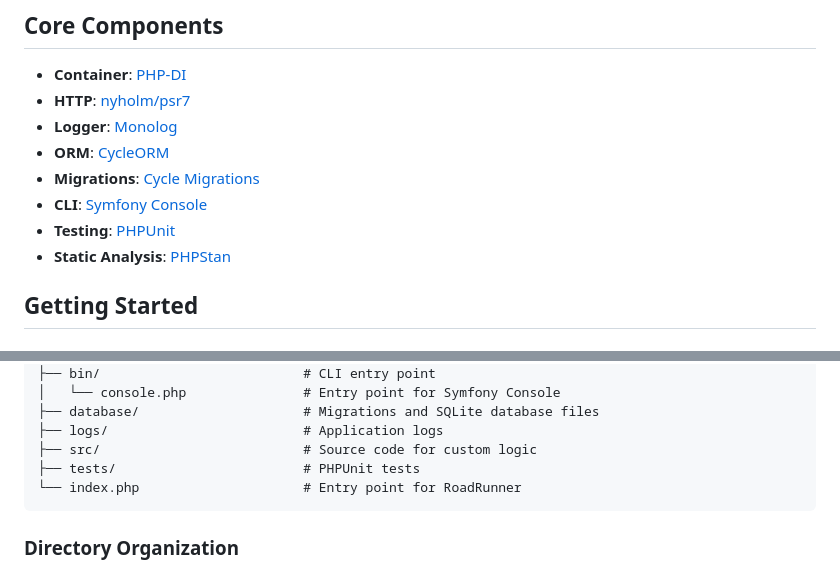
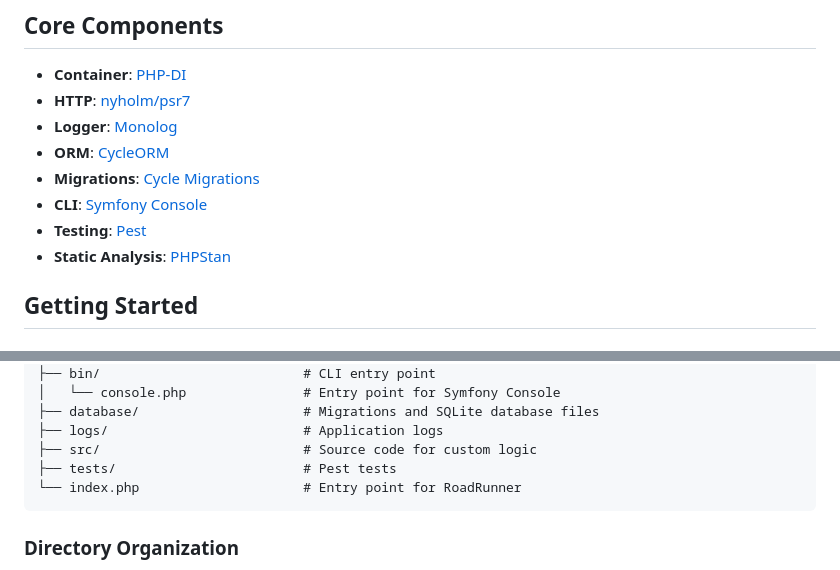
Before and after one commit to AnvilM/slim-rr-boilerplate, a Markdown page: README.md, 2 parts joined by grey strips. Rendered like a GitHub page.

Commit message:
docs(testing): update README after switching from PHPUnit to Pest

````diff
--- a/README.md
+++ b/README.md
@@ -28,7 +28,7 @@ container, logging system, Object-Relational Mapping (ORM), database migrations,
 - **ORM**: [CycleORM](https://cycle-orm.dev/)
 - **Migrations**: [Cycle Migrations](https://cycle-orm.dev/docs/database-migrations/)
 - **CLI**: [Symfony Console](https://symfony.com/doc/current/components/console.html)
-- **Testing**: [PHPUnit](https://phpunit.de/)
+- **Testing**: [Pest](https://pestphp.com/)
 - **Static Analysis**: [PHPStan](https://phpstan.org/)
 
 ## Getting Started
@@ -71,7 +71,7 @@ composer install
 ├── database/                     # Migrations and SQLite database files
 ├── logs/                         # Application logs
 ├── src/                          # Source code for custom logic
-├── tests/                        # PHPUnit tests
+├── tests/                        # Pest tests
 └── index.php                     # Entry point for RoadRunner
 ```
 
````
